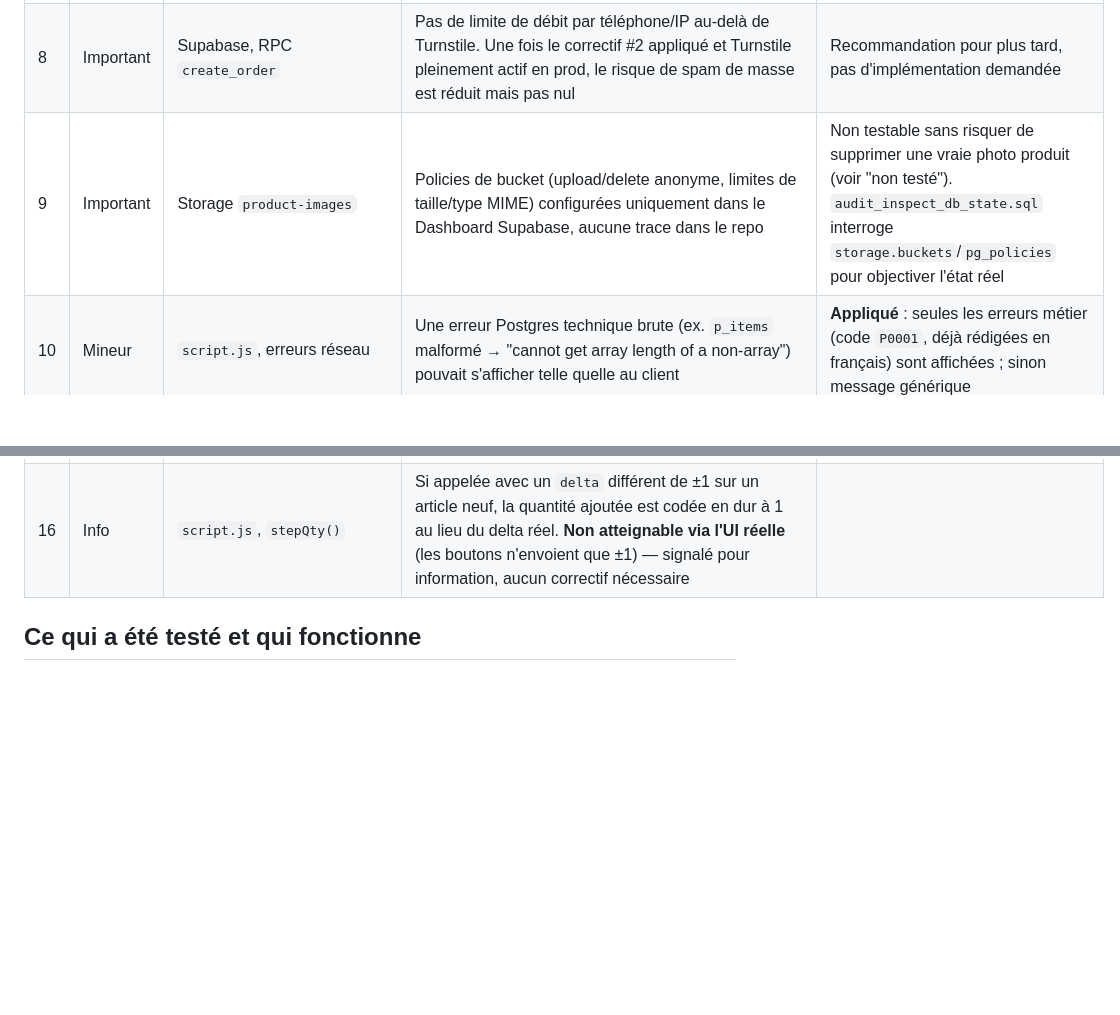
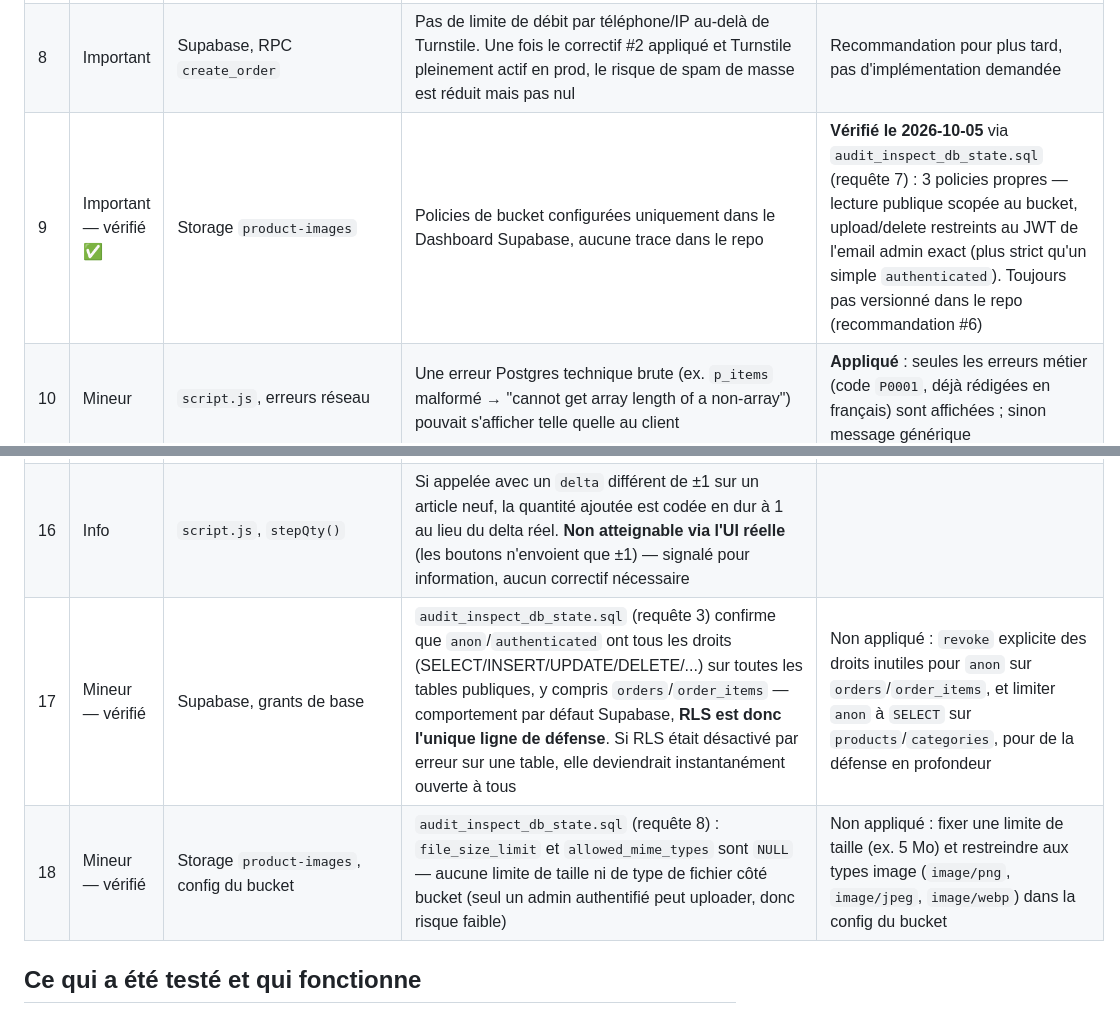
Before and after one commit to Bakary25/twist-pro-abidjan, a Markdown page: AUDIT.md, 2 parts joined by grey strips. Rendered like a GitHub page; blank space fills up the shorter version.

```diff
--- a/AUDIT.md
+++ b/AUDIT.md
@@ -27,7 +29,7 @@ déployées** — voir recommandation #1, l'ordre d'exécution (SQL avant déplo
 | 6 | Important — corrigé ✅ | `script.js`, panier localStorage | Un produit désactivé ou épuisé après avoir été ajouté au panier n'était jamais retiré automatiquement de `state.cart` (jamais recoupé avec `state.products` après `loadProducts()`). Le client voyait l'article indéfiniment dans son panier, et la tentative de commande échouait avec un message générique sans dire lequel — bloqué sans solution évidente autre que vider tout son panier | **Codé** : `reconcileCart()` purge/plafonne `state.cart` à chaque chargement du catalogue par rapport aux produits actifs, et prévient le client via un bandeau dans le panier si celui-ci a été modifié. Committé localement, pas encore déployé |
 | 7 | Important — corrigé ✅ | `style.css`, couleur `--gold` | `#C68A3F` sur blanc = ratio de contraste **2.95:1**, sous le seuil WCAG AA (4.5:1 texte normal / 3:1 grand texte). Utilisé notamment pour **le prix des produits** (`.product-price`), élément clé de la page | **Codé** : nouvelle variable `--gold-text: #9D6C2F` (≈4.55:1) utilisée pour `.product-price` et `.hero-eyebrow` ; `--gold` conservé pour le logo et le titre hero (décoratifs/larges) et sur fond sombre (footer, déjà à 6.39:1). Committé localement, pas encore déployé |
 | 8 | Important | Supabase, RPC `create_order` | Pas de limite de débit par téléphone/IP au-delà de Turnstile. Une fois le correctif #2 appliqué et Turnstile pleinement actif en prod, le risque de spam de masse est réduit mais pas nul | Recommandation pour plus tard, pas d'implémentation demandée |
-| 9 | Important | Storage `product-images` | Policies de bucket (upload/delete anonyme, limites de taille/type MIME) configurées uniquement dans le Dashboard Supabase, aucune trace dans le repo | Non testable sans risquer de supprimer une vraie photo produit (voir "non testé"). `audit_inspect_db_state.sql` interroge `storage.buckets`/`pg_policies` pour objectiver l'état réel |
+| 9 | Important — vérifié ✅ | Storage `product-images` | Policies de bucket configurées uniquement dans le Dashboard Supabase, aucune trace dans le repo | **Vérifié le 2026-10-05** via `audit_inspect_db_state.sql` (requête 7) : 3 policies propres — lecture publique scopée au bucket, upload/delete restreints au JWT de l'email admin exact (plus strict qu'un simple `authenticated`). Toujours pas versionné dans le repo (recommandation #6) |
 | 10 | Mineur | `script.js`, erreurs réseau | Une erreur Postgres technique brute (ex. `p_items` malformé → "cannot get array length of a non-array") pouvait s'afficher telle quelle au client | **Appliqué** : seules les erreurs métier (code `P0001`, déjà rédigées en français) sont affichées ; sinon message générique |
 | 11 | Mineur | Formulaire de commande | Pas de validation de format téléphone, pas de `maxlength` sur nom/téléphone/adresse | **Appliqué** : pattern tolérant pour numéros ivoiriens (avec/sans +225), `maxlength` 100/20/300 |
 | 12 | Mineur | `index.html`/`dashboard.html` | Aucun favicon (404 sur `/favicon.ico`) | **Appliqué** : favicon.ico + PNG + apple-touch-icon générés aux couleurs de la marque |
@@ -35,6 +37,8 @@ déployées** — voir recommandation #1, l'ordre d'exécution (SQL avant déplo
 | 14 | Mineur | `_headers` | Pas de cache longue durée pour les images statiques | **Appliqué** : `/images/*` → cache 30 jours (`immutable`) |
 | 15 | Mineur | `index.html` | Balises `twitter:title`/`twitter:description`/`twitter:image` absentes (seul `twitter:card` présent) | **Appliqué** |
 | 16 | Info | `script.js`, `stepQty()` | Si appelée avec un `delta` différent de ±1 sur un article neuf, la quantité ajoutée est codée en dur à 1 au lieu du delta réel. **Non atteignable via l'UI réelle** (les boutons n'envoient que ±1) — signalé pour information, aucun correctif nécessaire |
+| 17 | Mineur — vérifié | Supabase, grants de base | `audit_inspect_db_state.sql` (requête 3) confirme que `anon`/`authenticated` ont tous les droits (SELECT/INSERT/UPDATE/DELETE/...) sur toutes les tables publiques, y compris `orders`/`order_items` — comportement par défaut Supabase, **RLS est donc l'unique ligne de défense**. Si RLS était désactivé par erreur sur une table, elle deviendrait instantanément ouverte à tous | Non appliqué : `revoke` explicite des droits inutiles pour `anon` sur `orders`/`order_items`, et limiter `anon` à `SELECT` sur `products`/`categories`, pour de la défense en profondeur |
+| 18 | Mineur — vérifié | Storage `product-images`, config du bucket | `audit_inspect_db_state.sql` (requête 8) : `file_size_limit` et `allowed_mime_types` sont `NULL` — aucune limite de taille ni de type de fichier côté bucket (seul un admin authentifié peut uploader, donc risque faible) | Non appliqué : fixer une limite de taille (ex. 5 Mo) et restreindre aux types image (`image/png`, `image/jpeg`, `image/webp`) dans la config du bucket |
 
 ## Ce qui a été testé et qui fonctionne
 
```
Also changed, not shown: other parts of AUDIT.md (+19 -10 lines).
